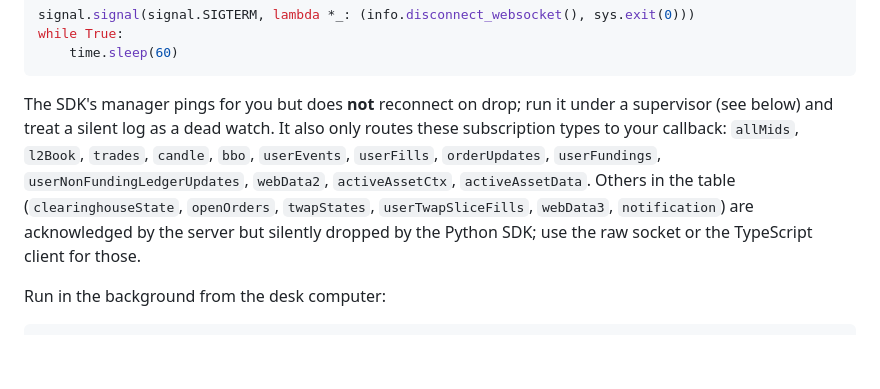
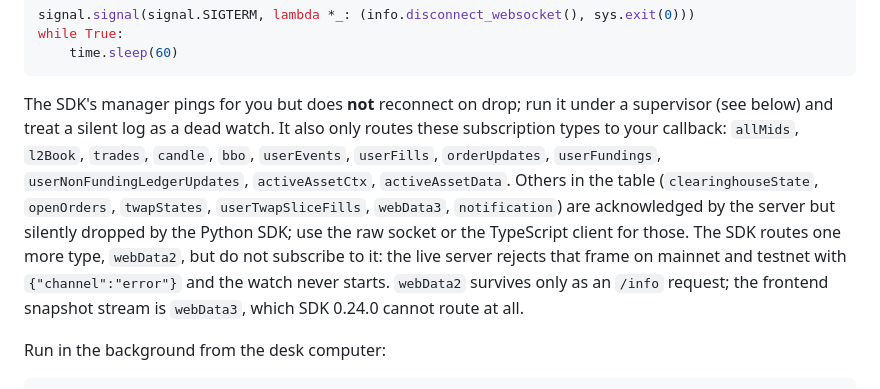
Before and after one commit to galleonlabs/hypergrok-trading-desk, a Markdown page: skills/hyperliquid-websocket/SKILL.md, the part around the change. GitHub-like rendering; blank space fills up the shorter version.

Commit message:
fix: stop pointing the websocket watch at the rejected webData2 subscription (#19)
The Python SDK routing note listed `webData2` among the subscription types
the SDK delivers to a callback, on the working side of the split against the
types the server drops. The live server does not accept that subscription on
either network: it answers the subscribe frame on the `error` channel and the
watch never starts.

Verified against the live API on 2026-08-28:

+ `{"type":"webData2","user":"0x..."}` over `wss://api.hyperliquid.xyz/ws` and
  `wss://api.hyperliquid-testnet.xyz/ws` returns
  `{"channel":"error","data":"Error parsing JSON into valid websocket request"}`.
+ Every other type in the table answers `subscriptionResponse`, `webData3`
  included.
+ `webData2` is still a valid `/info` request and returns 200.
+ hyperliquid-python-sdk 0.24.0 routes `webData2` and has no `webData3` case;
  @nktkas/hyperliquid 0.33.3 ships `webData3` as a subscription method and
  keeps `webData2` only under its info methods.

So the routed list drops `webData2`, and the note now says plainly that it is
an `/info` request, that `webData3` is the frontend snapshot stream, and that
SDK 0.24.0 cannot route it.

````diff
--- a/skills/hyperliquid-websocket/SKILL.md
+++ b/skills/hyperliquid-websocket/SKILL.md
@@ -71,7 +71,7 @@ while True:
     time.sleep(60)
 ```
 
-The SDK's manager pings for you but does **not** reconnect on drop; run it under a supervisor (see below) and treat a silent log as a dead watch. It also only routes these subscription types to your callback: `allMids`, `l2Book`, `trades`, `candle`, `bbo`, `userEvents`, `userFills`, `orderUpdates`, `userFundings`, `userNonFundingLedgerUpdates`, `webData2`, `activeAssetCtx`, `activeAssetData`. Others in the table (`clearinghouseState`, `openOrders`, `twapStates`, `userTwapSliceFills`, `webData3`, `notification`) are acknowledged by the server but silently dropped by the Python SDK; use the raw socket or the TypeScript client for those.
+The SDK's manager pings for you but does **not** reconnect on drop; run it under a supervisor (see below) and treat a silent log as a dead watch. It also only routes these subscription types to your callback: `allMids`, `l2Book`, `trades`, `candle`, `bbo`, `userEvents`, `userFills`, `orderUpdates`, `userFundings`, `userNonFundingLedgerUpdates`, `activeAssetCtx`, `activeAssetData`. Others in the table (`clearinghouseState`, `openOrders`, `twapStates`, `userTwapSliceFills`, `webData3`, `notification`) are acknowledged by the server but silently dropped by the Python SDK; use the raw socket or the TypeScript client for those. The SDK routes one more type, `webData2`, but do not subscribe to it: the live server rejects that frame on mainnet and testnet with `{"channel":"error"}` and the watch never starts. `webData2` survives only as an `/info` request; the frontend snapshot stream is `webData3`, which SDK 0.24.0 cannot route at all.
 
 Run in the background from the desk computer:
 
````
